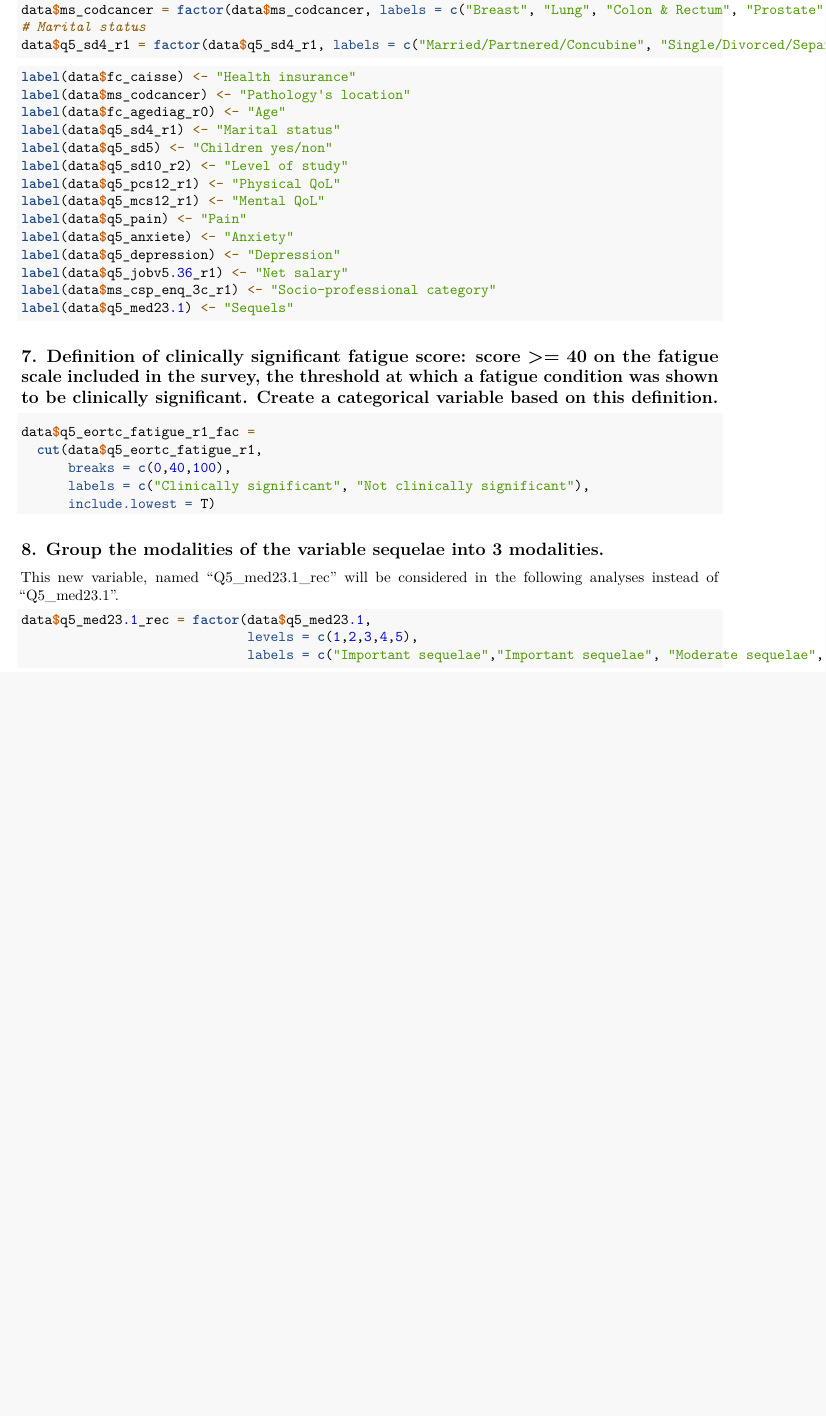
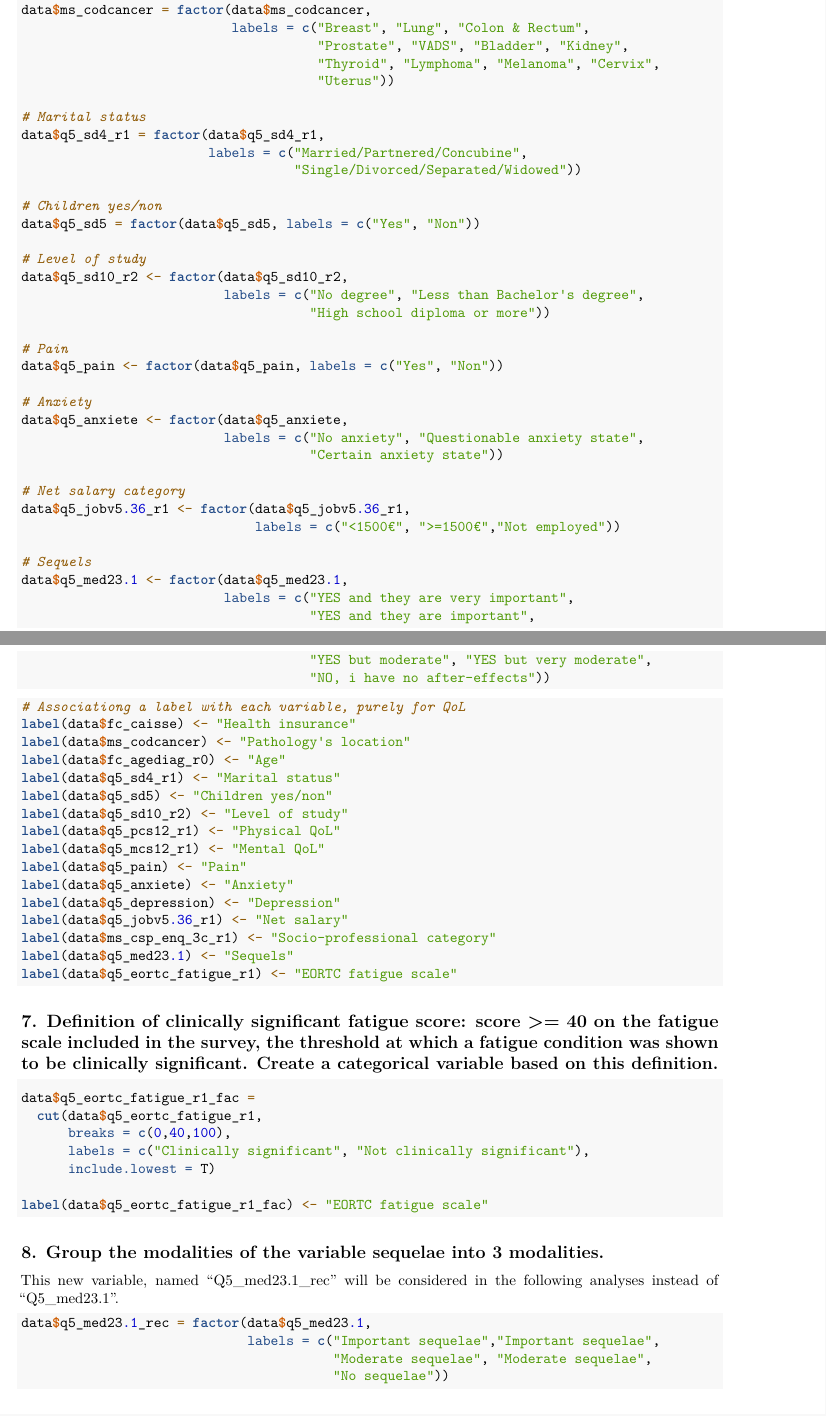
Before and after one commit to FrancescoMonti-source/M2-intelligence-artificielle, an R Markdown document (Devoir 20-11-22/Francesco_Monti_Parties_3.rmd): part of page 4 of 8 before the commit and two parts of pages 4 and 5 of 9 after it, the two joined at a grey line, cut so that both start at the same text, the shorter picture padded with empty space. Rendered offline with R 4.5, knitr and Pandoc, then LaTeX, with nearby package versions; code that draws random numbers runs with fixed seeds of ours; some code elsewhere in the file could not run offline.

Commit message:
Qualitative variables to factor()

````diff
--- a/Devoir 20-11-22/Francesco_Monti_Parties_3.rmd
+++ b/Devoir 20-11-22/Francesco_Monti_Parties_3.rmd
@@ -80,8 +88,38 @@ data$ms_codcancer = factor(data$ms_codcancer, labels = c("Breast", "Lung", "Colo
 # Marital status
-data$q5_sd4_r1 = factor(data$q5_sd4_r1, labels = c("Married/Partnered/Concubine", "Single/Divorced/Separated/Widowed"))
+data$q5_sd4_r1 = factor(data$q5_sd4_r1,
+                        labels = c("Married/Partnered/Concubine",
+                                   "Single/Divorced/Separated/Widowed"))
+
+# Children yes/non
+data$q5_sd5 = factor(data$q5_sd5, labels = c("Yes", "Non"))
+
+# Level of study
+data$q5_sd10_r2 <- factor(data$q5_sd10_r2,
+                          labels = c("No degree", "Less than Bachelor's degree",
+                                     "High school diploma or more"))
+
+# Pain
+data$q5_pain <- factor(data$q5_pain, labels = c("Yes", "Non"))
+
+# Anxiety
+data$q5_anxiete <- factor(data$q5_anxiete,
+                          labels = c("No anxiety", "Questionable anxiety state",
+                                     "Certain anxiety state"))
+
+# Net salary category
+data$q5_jobv5.36_r1 <- factor(data$q5_jobv5.36_r1,
+                              labels = c("<1500€", ">=1500€","Not employed"))
+
+# Sequels
+data$q5_med23.1 <- factor(data$q5_med23.1,
+                          labels = c("YES and they are very important",
+                                     "YES and they are important",
+                                     "YES but moderate", "YES but very moderate",
+                                     "NO, i have no after-effects"))
 ```
 
 ```{r}
+# Associationg a label with each variable, purely for QoL
 label(data$fc_caisse) <- "Health insurance"
 label(data$ms_codcancer) <- "Pathology's location"
 label(data$fc_agediag_r0) <- "Age"
@@ -96,6 +134,7 @@ label(data$q5_depression) <- "Depression"
 label(data$q5_jobv5.36_r1) <- "Net salary"
 label(data$ms_csp_enq_3c_r1) <- "Socio-professional category"
 label(data$q5_med23.1) <- "Sequels"
+label(data$q5_eortc_fatigue_r1) <- "EORTC fatigue scale"
 ```
 
 ## 7. Definition of clinically significant fatigue score: score \>= 40 on the fatigue scale included in the survey, the threshold at which a fatigue condition was shown to be clinically significant. Create a categorical variable based on this definition.
@@ -106,6 +145,8 @@ data$q5_eortc_fatigue_r1_fac =
       breaks = c(0,40,100),
       labels = c("Clinically significant", "Not clinically significant"),
       include.lowest = T)
+
+label(data$q5_eortc_fatigue_r1_fac) <- "EORTC fatigue scale"
 ```
 
 ## 8. Group the modalities of the variable sequelae into 3 modalities.
@@ -114,8 +155,9 @@ This new variable, named "Q5_med23.1_rec" will be considered in the following an
 
 ```{r}
 data$q5_med23.1_rec = factor(data$q5_med23.1,
-                             levels = c(1,2,3,4,5),
-                             labels = c("Important sequelae","Important sequelae", "Moderate sequelae", "Moderate sequelae", "No sequelae"))
+                             labels = c("Important sequelae","Important sequelae",
+                                        "Moderate sequelae", "Moderate sequelae",
+                                        "No sequelae"))
 ```
 
 ## 9. Display the frequency table for this new variable.
````
Also changed, not shown: Devoir 20-11-22/Francesco_Monti_Parties_3.rmd (21 more changed lines).
